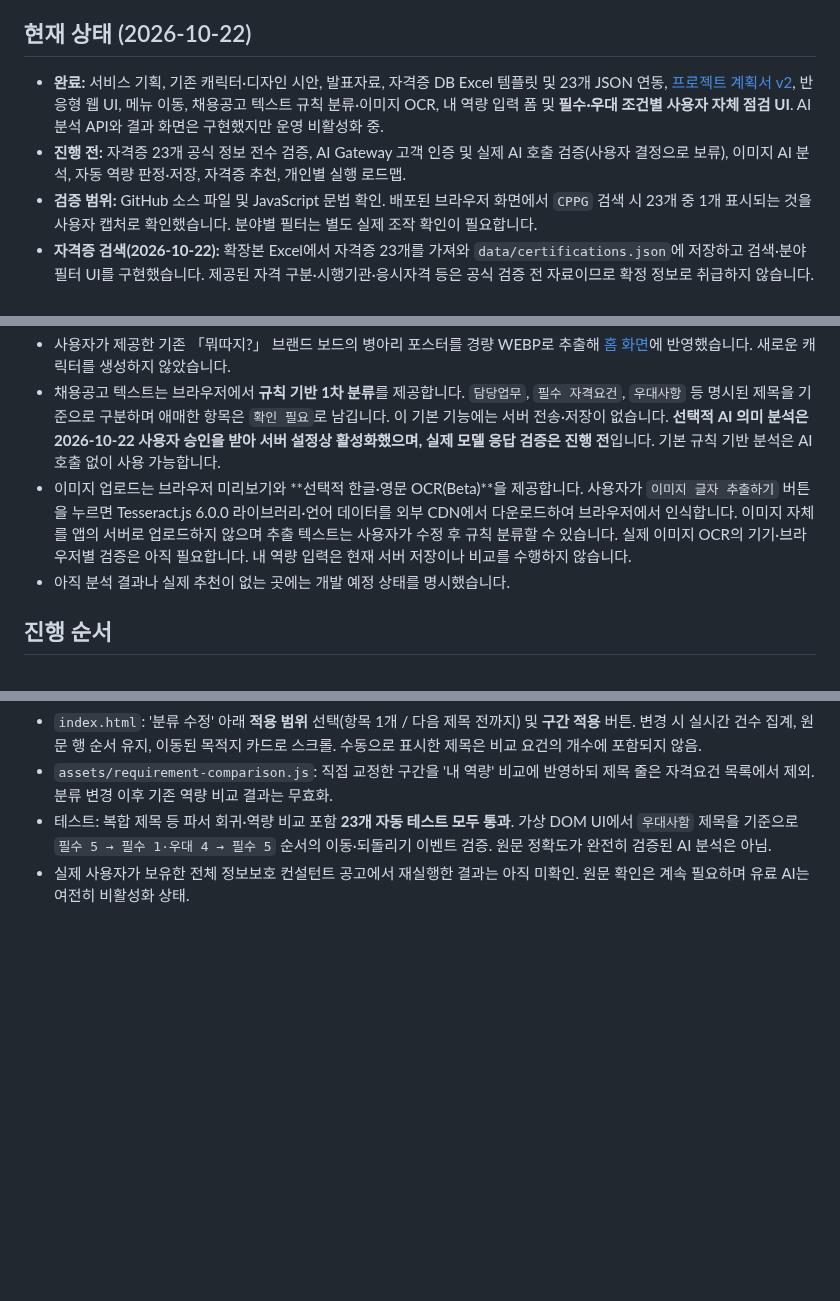
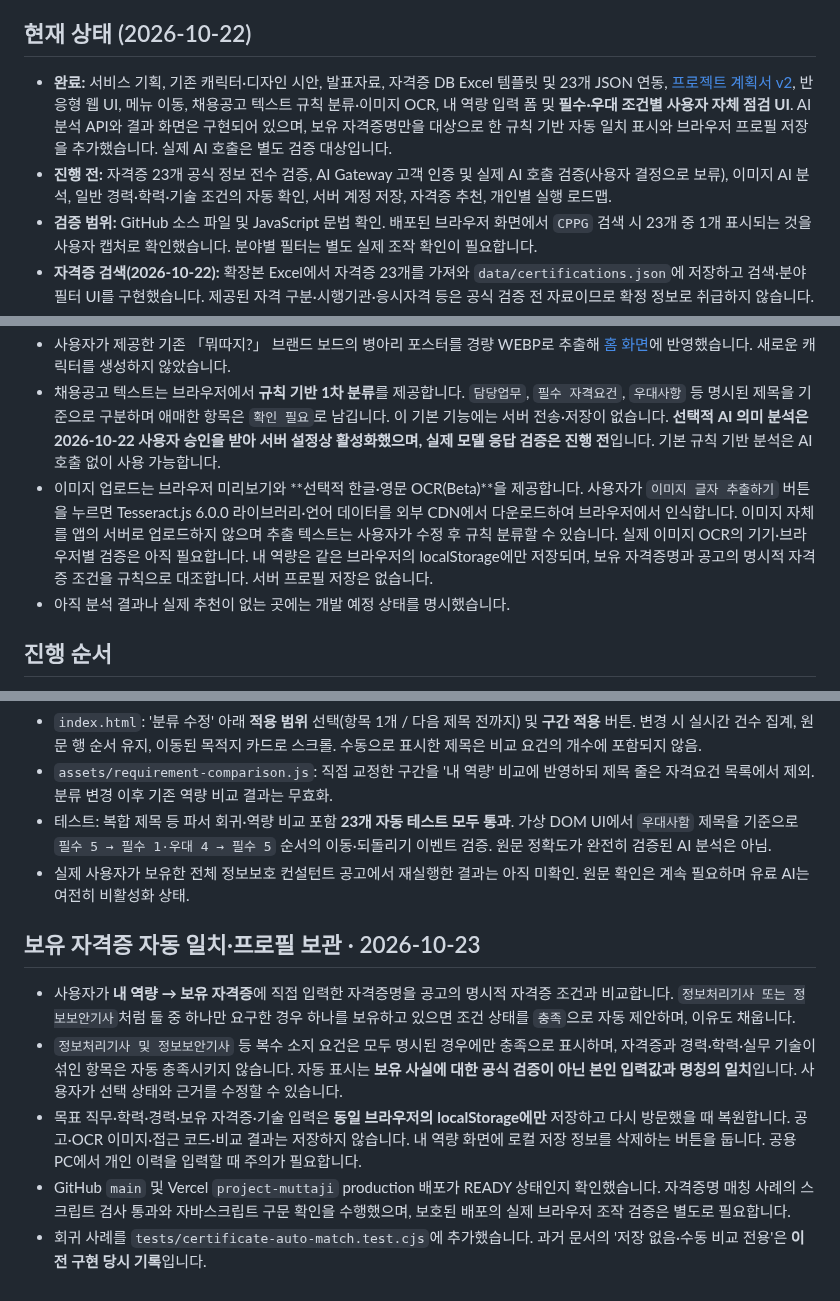
Before and after one commit to junyeong-lab/muttaji, a Markdown page: README.md, 3 parts joined by grey strips. Drawn GitHub-style; blank space fills up the shorter version.

Commit message:
docs: describe certificate self-report matching, device storage, and limits

```diff
--- a/README.md
+++ b/README.md
@@ -6,8 +6,8 @@
 
 ## 현재 상태 (2026-10-22)
 
-- **완료:** 서비스 기획, 기존 캐릭터·디자인 시안, 발표자료, 자격증 DB Excel 템플릿 및 23개 JSON 연동, [프로젝트 계획서 v2](./plan.md), 반응형 웹 UI, 메뉴 이동, 채용공고 텍스트 규칙 분류·이미지 OCR, 내 역량 입력 폼 및 **필수·우대 조건별 사용자 자체 점검 UI**. AI 분석 API와 결과 화면은 구현했지만 운영 비활성화 중.
-- **진행 전:** 자격증 23개 공식 정보 전수 검증, AI Gateway 고객 인증 및 실제 AI 호출 검증(사용자 결정으로 보류), 이미지 AI 분석, 자동 역량 판정·저장, 자격증 추천, 개인별 실행 로드맵.
+- **완료:** 서비스 기획, 기존 캐릭터·디자인 시안, 발표자료, 자격증 DB Excel 템플릿 및 23개 JSON 연동, [프로젝트 계획서 v2](./plan.md), 반응형 웹 UI, 메뉴 이동, 채용공고 텍스트 규칙 분류·이미지 OCR, 내 역량 입력 폼 및 **필수·우대 조건별 사용자 자체 점검 UI**. AI 분석 API와 결과 화면은 구현되어 있으며, 보유 자격증명만을 대상으로 한 규칙 기반 자동 일치 표시와 브라우저 프로필 저장을 추가했습니다. 실제 AI 호출은 별도 검증 대상입니다.
+- **진행 전:** 자격증 23개 공식 정보 전수 검증, AI Gateway 고객 인증 및 실제 AI 호출 검증(사용자 결정으로 보류), 이미지 AI 분석, 일반 경력·학력·기술 조건의 자동 확인, 서버 계정 저장, 자격증 추천, 개인별 실행 로드맵.
 - **검증 범위:** GitHub 소스 파일 및 JavaScript 문법 확인. 배포된 브라우저 화면에서 `CPPG` 검색 시 23개 중 1개 표시되는 것을 사용자 캡처로 확인했습니다. 분야별 필터는 별도 실제 조작 확인이 필요합니다.
 - **자격증 검색(2026-10-22):** 확장본 Excel에서 자격증 23개를 가져와 `data/certifications.json`에 저장하고 검색·분야 필터 UI를 구현했습니다. 제공된 자격 구분·시행기관·응시자격 등은 공식 검증 전 자료이므로 확정 정보로 취급하지 않습니다.
 - 「뭐따지?」는 `junyeong-lab/muttaji` 독립 저장소의 루트에서 관리합니다. 기존 `junyeong-lab/Project/muttaji`는 이전 버전의 백업으로 보존합니다.
@@ -22,7 +22,7 @@
 - 채용공고 URL 크롤링, Google Play 출시, 결제는 초기 MVP 범위가 아닙니다.
 - 사용자가 제공한 기존 「뭐따지?」 브랜드 보드의 병아리 포스터를 경량 WEBP로 추출해 [홈 화면](./index.html)에 반영했습니다. 새로운 캐릭터를 생성하지 않았습니다.
 - 채용공고 텍스트는 브라우저에서 **규칙 기반 1차 분류**를 제공합니다. `담당업무`, `필수 자격요건`, `우대사항` 등 명시된 제목을 기준으로 구분하며 애매한 항목은 `확인 필요`로 남깁니다. 이 기본 기능에는 서버 전송·저장이 없습니다. **선택적 AI 의미 분석은 2026-10-22 사용자 승인을 받아 서버 설정상 활성화했으며, 실제 모델 응답 검증은 진행 전**입니다. 기본 규칙 기반 분석은 AI 호출 없이 사용 가능합니다.
-- 이미지 업로드는 브라우저 미리보기와 **선택적 한글·영문 OCR(Beta)**을 제공합니다. 사용자가 `이미지 글자 추출하기` 버튼을 누르면 Tesseract.js 6.0.0 라이브러리·언어 데이터를 외부 CDN에서 다운로드하여 브라우저에서 인식합니다. 이미지 자체를 앱의 서버로 업로드하지 않으며 추출 텍스트는 사용자가 수정 후 규칙 분류할 수 있습니다. 실제 이미지 OCR의 기기·브라우저별 검증은 아직 필요합니다. 내 역량 입력은 현재 서버 저장이나 비교를 수행하지 않습니다.
+- 이미지 업로드는 브라우저 미리보기와 **선택적 한글·영문 OCR(Beta)**을 제공합니다. 사용자가 `이미지 글자 추출하기` 버튼을 누르면 Tesseract.js 6.0.0 라이브러리·언어 데이터를 외부 CDN에서 다운로드하여 브라우저에서 인식합니다. 이미지 자체를 앱의 서버로 업로드하지 않으며 추출 텍스트는 사용자가 수정 후 규칙 분류할 수 있습니다. 실제 이미지 OCR의 기기·브라우저별 검증은 아직 필요합니다. 내 역량은 같은 브라우저의 localStorage에만 저장되며, 보유 자격증명과 공고의 명시적 자격증 조건을 규칙으로 대조합니다. 서버 프로필 저장은 없습니다.
 - 아직 분석 결과나 실제 추천이 없는 곳에는 개발 예정 상태를 명시했습니다.
 
 ## 진행 순서
@@ -211,3 +211,11 @@
 - `assets/requirement-comparison.js`: 직접 교정한 구간을 '내 역량' 비교에 반영하되 제목 줄은 자격요건 목록에서 제외. 분류 변경 이후 기존 역량 비교 결과는 무효화.
 - 테스트: 복합 제목 등 파서 회귀·역량 비교 포함 **23개 자동 테스트 모두 통과**. 가상 DOM UI에서 `우대사함` 제목을 기준으로 `필수 5 → 필수 1·우대 4 → 필수 5` 순서의 이동·되돌리기 이벤트 검증. 원문 정확도가 완전히 검증된 AI 분석은 아님.
 - 실제 사용자가 보유한 전체 정보보호 컨설턴트 공고에서 재실행한 결과는 아직 미확인. 원문 확인은 계속 필요하며 유료 AI는 여전히 비활성화 상태.
+
+## 보유 자격증 자동 일치·프로필 보관 · 2026-10-23
+
+- 사용자가 **내 역량 → 보유 자격증**에 직접 입력한 자격증명을 공고의 명시적 자격증 조건과 비교합니다. `정보처리기사 또는 정보보안기사`처럼 둘 중 하나만 요구한 경우 하나를 보유하고 있으면 조건 상태를 `충족`으로 자동 제안하며, 이유도 채웁니다.
+- `정보처리기사 및 정보보안기사` 등 복수 소지 요건은 모두 명시된 경우에만 충족으로 표시하며, 자격증과 경력·학력·실무 기술이 섞인 항목은 자동 충족시키지 않습니다. 자동 표시는 **보유 사실에 대한 공식 검증이 아닌 본인 입력값과 명칭의 일치**입니다. 사용자가 선택 상태와 근거를 수정할 수 있습니다.
+- 목표 직무·학력·경력·보유 자격증·기술 입력은 **동일 브라우저의 localStorage에만** 저장하고 다시 방문했을 때 복원합니다. 공고·OCR 이미지·접근 코드·비교 결과는 저장하지 않습니다. 내 역량 화면에 로컬 저장 정보를 삭제하는 버튼을 둡니다. 공용 PC에서 개인 이력을 입력할 때 주의가 필요합니다.
+- GitHub `main` 및 Vercel `project-muttaji` production 배포가 READY 상태인지 확인했습니다. 자격증명 매칭 사례의 스크립트 검사 통과와 자바스크립트 구문 확인을 수행했으며, 보호된 배포의 실제 브라우저 조작 검증은 별도로 필요합니다.
+- 회귀 사례를 `tests/certificate-auto-match.test.cjs`에 추가했습니다. 과거 문서의 '저장 없음·수동 비교 전용'은 **이전 구현 당시 기록**입니다.
```
